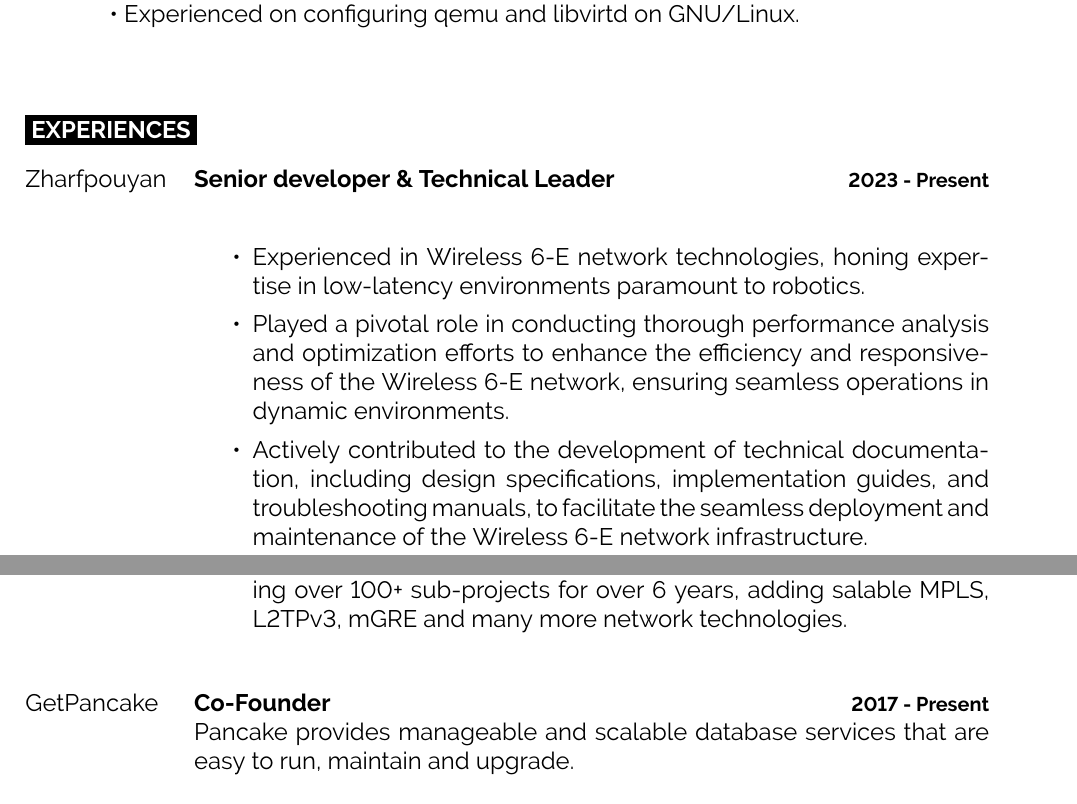
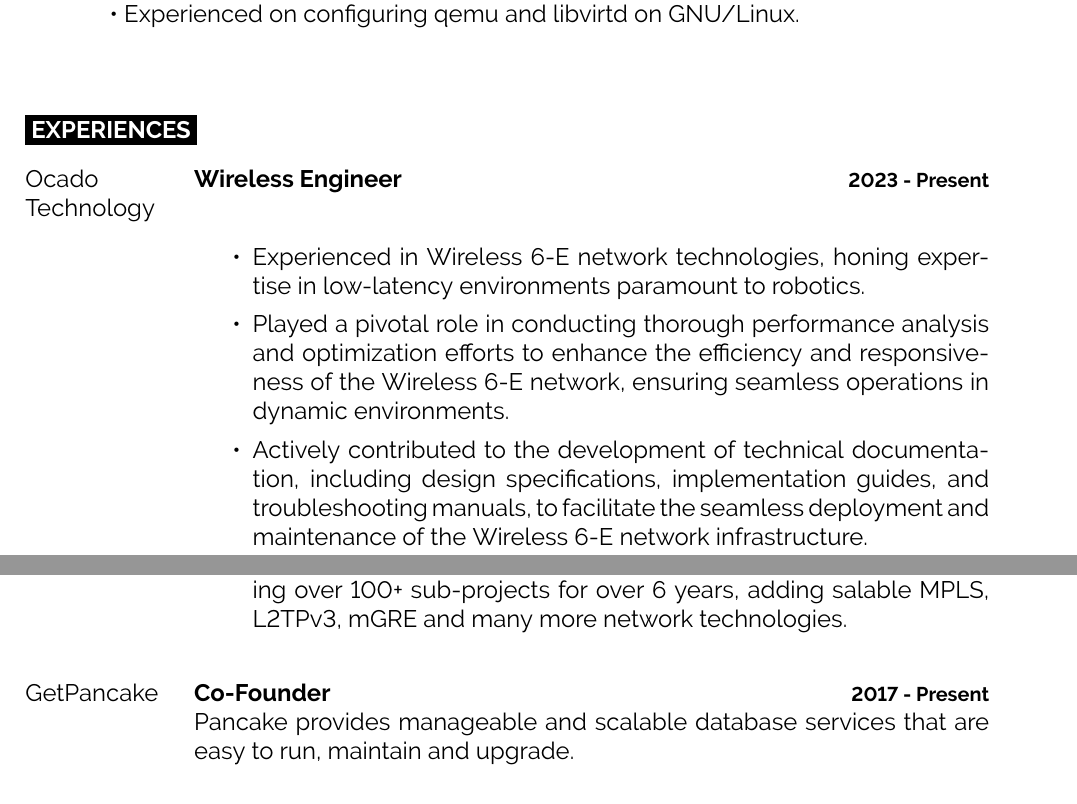
Before and after one commit to bijanebrahimi/cv, a LaTeX CV (bijanebrahimi-cv.tex): two parts of pages 1 and 2 of 5 before the commit and two parts of pages 1 and 2 of 3 after it, joined at a grey line, cut so that both start at the same text. Compiled offline with pdfLaTeX.

Commit message:
Added Ocado Technology Section
Added my experience as a wireless engineer at Ocado Technology

```diff
--- a/bijanebrahimi-cv.tex
+++ b/bijanebrahimi-cv.tex
@@ -99,8 +99,8 @@
 \cvsect{Experiences}
 \begin{entrylist}
 	\entry
-		{Zharfpouyan}
-		{Senior developer \& Technical Leader}
+		{Ocado\\Technology}
+		{Wireless Engineer}
 		{2023 - Present}
 		{
   			\begin{itemize}
@@ -143,8 +143,8 @@
 			\end{itemize}
 
 		%Detailed Achievements:
-		\begin{itemize}
-		\end{itemize}
+		%\begin{itemize}
+		%\end{itemize}
 		}
 	\entry
 		{GetPancake}
```
Also changed, not shown: bijanebrahimi-cv.tex (2 more changed lines). Lines whose indentation alone changed are shown as unchanged.
